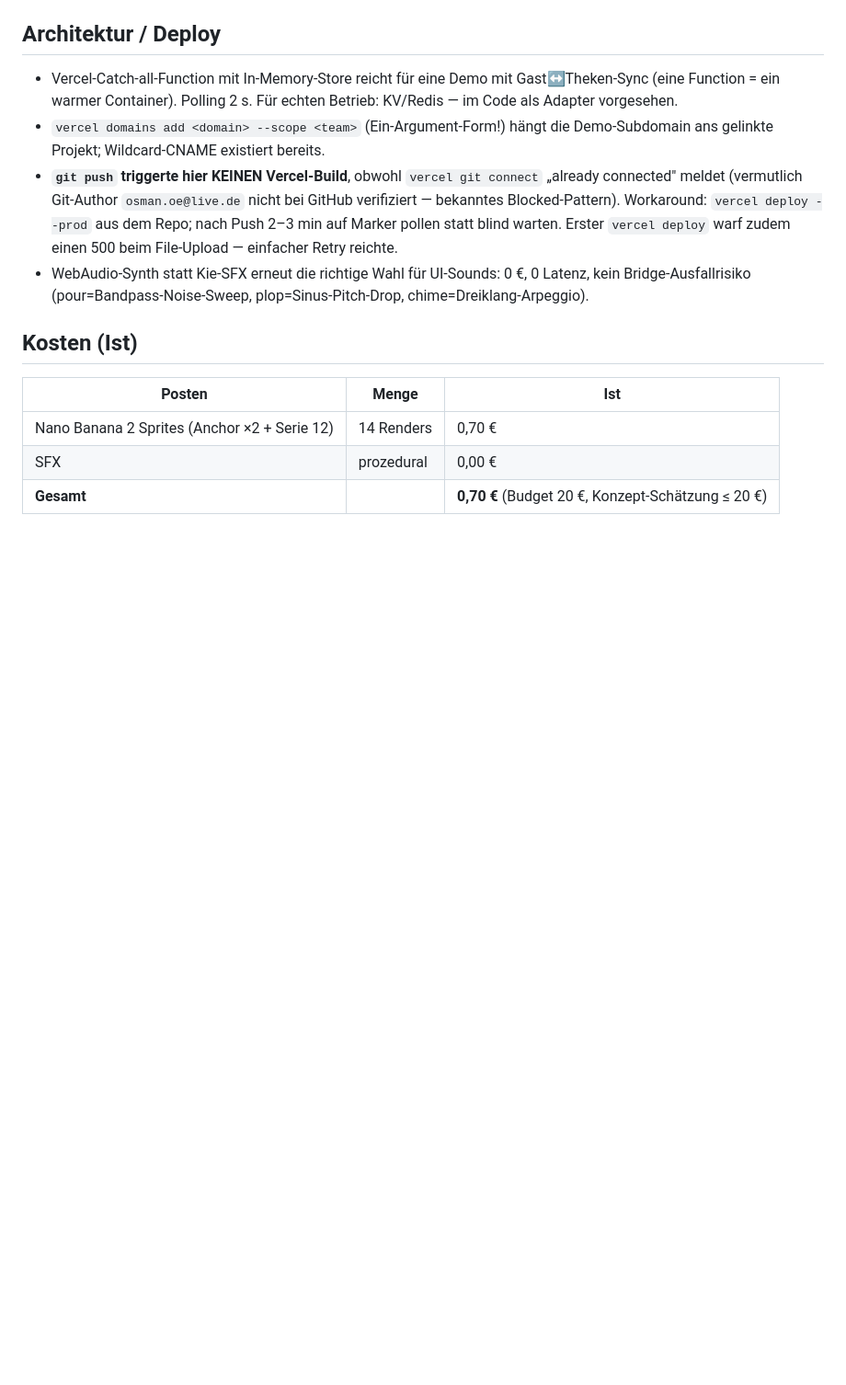
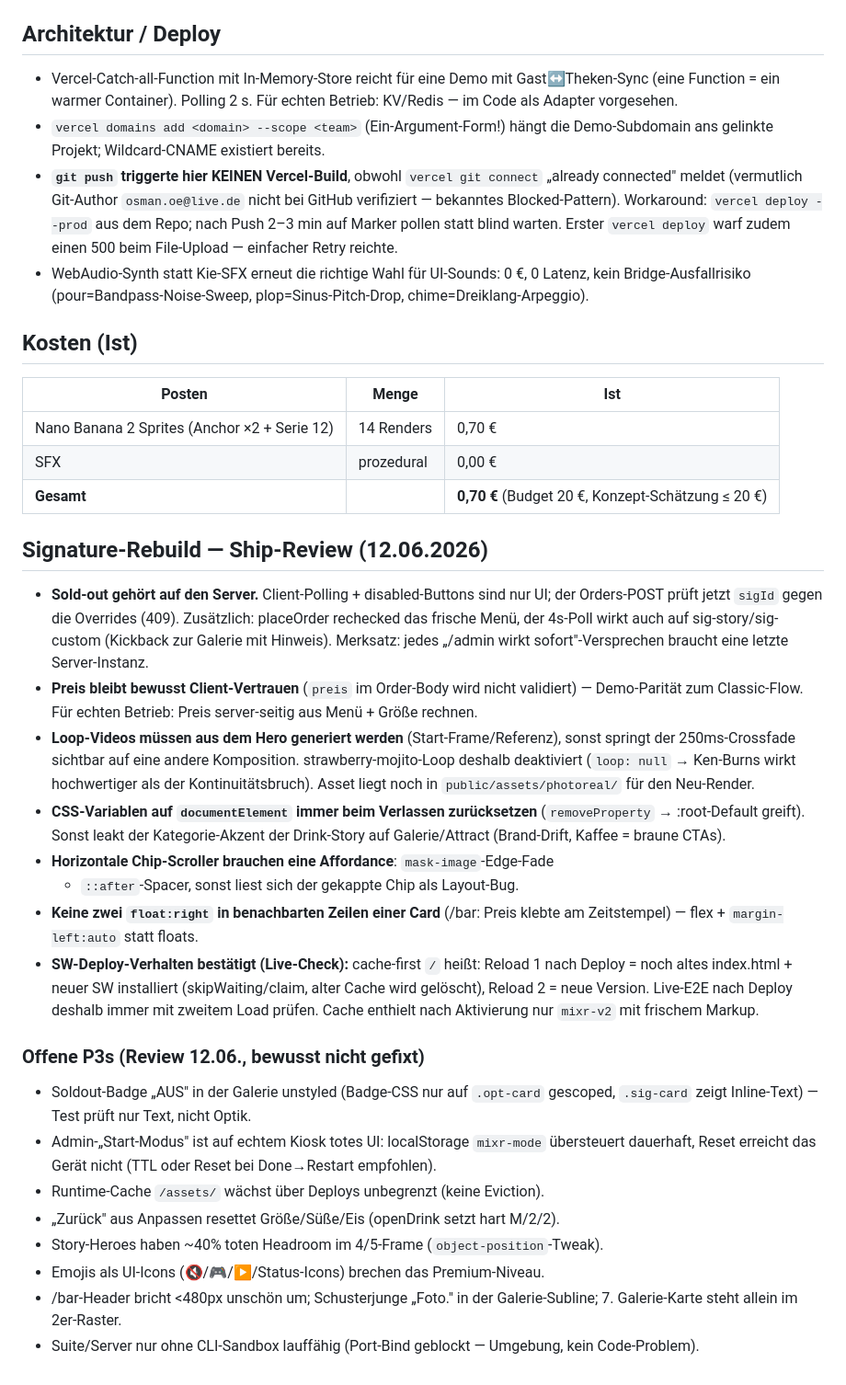
Before and after one commit to Os-oe/mixr, a Markdown page: LESSONS.md, the part around the change. Shown at 92% size. Drawn GitHub-style; blank space fills up the shorter version.

Commit message:
docs(LESSONS): Ship-Review 12.06. — Sold-out-Server-Gate, Loop-Hero-Kontinuität, Akzent-Reset, SW-Doppel-Reload (live verifiziert) + offene P3s
Co-Authored-By: Claude Fable 5 <noreply@anthropic.com>

```diff
--- a/LESSONS.md
+++ b/LESSONS.md
@@ -92,3 +92,45 @@ PixiJS v8 + GSAP + Vercel), wiederverwendbar für künftige App-Builds.
 | Nano Banana 2 Sprites (Anchor ×2 + Serie 12) | 14 Renders | 0,70 € |
 | SFX | prozedural | 0,00 € |
 | **Gesamt** | | **0,70 €** (Budget 20 €, Konzept-Schätzung ≤ 20 €) |
+
+## Signature-Rebuild — Ship-Review (12.06.2026)
+- **Sold-out gehört auf den Server.** Client-Polling + disabled-Buttons sind
+  nur UI; der Orders-POST prüft jetzt `sigId` gegen die Overrides (409).
+  Zusätzlich: placeOrder rechecked das frische Menü, der 4s-Poll wirkt auch
+  auf sig-story/sig-custom (Kickback zur Galerie mit Hinweis). Merksatz: jedes
+  „/admin wirkt sofort"-Versprechen braucht eine letzte Server-Instanz.
+- **Preis bleibt bewusst Client-Vertrauen** (`preis` im Order-Body wird nicht
+  validiert) — Demo-Parität zum Classic-Flow. Für echten Betrieb: Preis
+  server-seitig aus Menü + Größe rechnen.
+- **Loop-Videos müssen aus dem Hero generiert werden** (Start-Frame/Referenz),
+  sonst springt der 250ms-Crossfade sichtbar auf eine andere Komposition.
+  strawberry-mojito-Loop deshalb deaktiviert (`loop: null` → Ken-Burns wirkt
+  hochwertiger als der Kontinuitätsbruch). Asset liegt noch in
+  `public/assets/photoreal/` für den Neu-Render.
+- **CSS-Variablen auf `documentElement` immer beim Verlassen zurücksetzen**
+  (`removeProperty` → :root-Default greift). Sonst leakt der Kategorie-Akzent
+  der Drink-Story auf Galerie/Attract (Brand-Drift, Kaffee = braune CTAs).
+- **Horizontale Chip-Scroller brauchen eine Affordance**: `mask-image`-Edge-Fade
+  + `::after`-Spacer, sonst liest sich der gekappte Chip als Layout-Bug.
+- **Keine zwei `float:right` in benachbarten Zeilen einer Card** (/bar:
+  Preis klebte am Zeitstempel) — flex + `margin-left:auto` statt floats.
+- **SW-Deploy-Verhalten bestätigt (Live-Check):** cache-first `/` heißt:
+  Reload 1 nach Deploy = noch altes index.html + neuer SW installiert
+  (skipWaiting/claim, alter Cache wird gelöscht), Reload 2 = neue Version.
+  Live-E2E nach Deploy deshalb immer mit zweitem Load prüfen. Cache enthielt
+  nach Aktivierung nur `mixr-v2` mit frischem Markup.
+
+### Offene P3s (Review 12.06., bewusst nicht gefixt)
+- Soldout-Badge „AUS" in der Galerie unstyled (Badge-CSS nur auf `.opt-card`
+  gescoped, `.sig-card` zeigt Inline-Text) — Test prüft nur Text, nicht Optik.
+- Admin-„Start-Modus" ist auf echtem Kiosk totes UI: localStorage `mixr-mode`
+  übersteuert dauerhaft, Reset erreicht das Gerät nicht (TTL oder Reset bei
+  Done→Restart empfohlen).
+- Runtime-Cache `/assets/` wächst über Deploys unbegrenzt (keine Eviction).
+- „Zurück" aus Anpassen resettet Größe/Süße/Eis (openDrink setzt hart M/2/2).
+- Story-Heroes haben ~40% toten Headroom im 4/5-Frame (`object-position`-Tweak).
+- Emojis als UI-Icons (🔇/🎮/▶/Status-Icons) brechen das Premium-Niveau.
+- /bar-Header bricht <480px unschön um; Schusterjunge „Foto." in der
+  Galerie-Subline; 7. Galerie-Karte steht allein im 2er-Raster.
+- Suite/Server nur ohne CLI-Sandbox lauffähig (Port-Bind geblockt — Umgebung,
+  kein Code-Problem).
```
